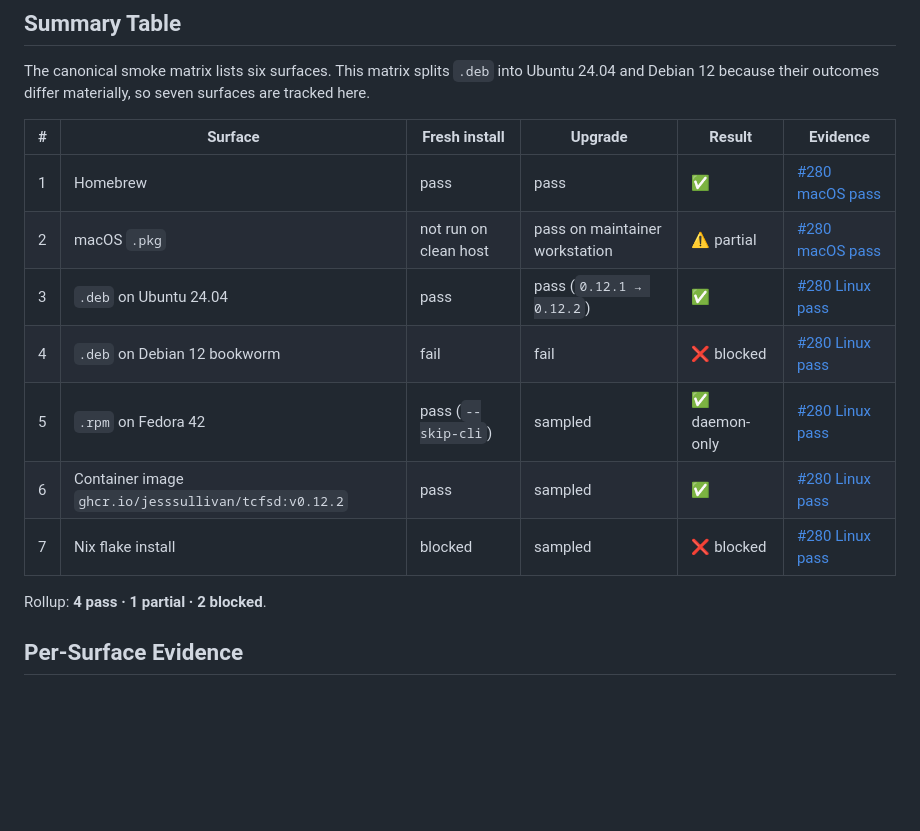
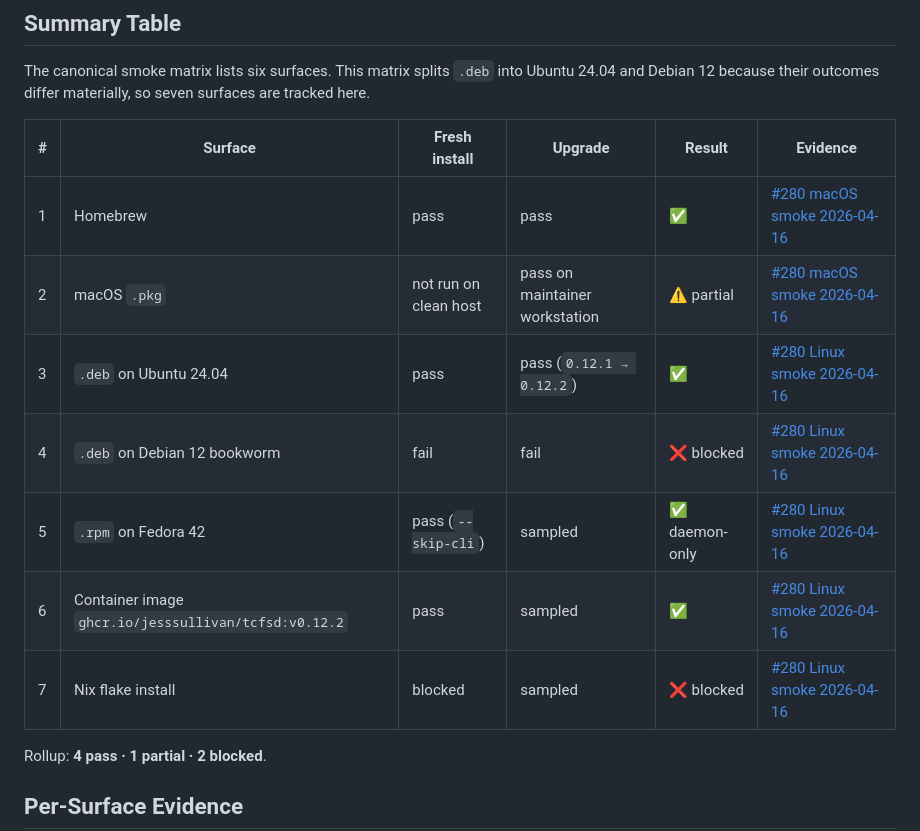
Before and after one commit to Jesssullivan/tummycrypt, a Markdown page: docs/release/v0.12.2-evidence-matrix.md, the part around the change. Rendered like a GitHub page; blank space fills up the shorter version.

Commit message:
docs(release): drop issuecomment fragments to satisfy lychee
GitHub issue-comment anchors (#issuecomment-NNNN) are dynamically loaded
rather than static HTML fragments, so lychee's include_fragments=true
rejects them even though the URLs resolve. Rewriting the evidence-link
labels to disambiguate the two referenced comments ("macOS smoke
2026-04-16" vs "Linux smoke 2026-04-16") and pointing both at the
issue root restores the reader's ability to navigate to the right
comment while keeping the docs CI green.

Refs: #280

```diff
--- a/docs/release/v0.12.2-evidence-matrix.md
+++ b/docs/release/v0.12.2-evidence-matrix.md
@@ -25,13 +25,13 @@ surfaces are tracked here.
 
 | # | Surface | Fresh install | Upgrade | Result | Evidence |
 |---|---------|---------------|---------|--------|----------|
-| 1 | Homebrew | pass | pass | ✅ | [#280 macOS pass](https://github.com/Jesssullivan/tummycrypt/issues/280#issuecomment-4260990239) |
-| 2 | macOS `.pkg` | not run on clean host | pass on maintainer workstation | ⚠️ partial | [#280 macOS pass](https://github.com/Jesssullivan/tummycrypt/issues/280#issuecomment-4260990239) |
-| 3 | `.deb` on Ubuntu 24.04 | pass | pass (`0.12.1 → 0.12.2`) | ✅ | [#280 Linux pass](https://github.com/Jesssullivan/tummycrypt/issues/280#issuecomment-4262754046) |
-| 4 | `.deb` on Debian 12 bookworm | fail | fail | ❌ blocked | [#280 Linux pass](https://github.com/Jesssullivan/tummycrypt/issues/280#issuecomment-4262754046) |
-| 5 | `.rpm` on Fedora 42 | pass (`--skip-cli`) | sampled | ✅ daemon-only | [#280 Linux pass](https://github.com/Jesssullivan/tummycrypt/issues/280#issuecomment-4262754046) |
-| 6 | Container image `ghcr.io/jesssullivan/tcfsd:v0.12.2` | pass | sampled | ✅ | [#280 Linux pass](https://github.com/Jesssullivan/tummycrypt/issues/280#issuecomment-4262754046) |
-| 7 | Nix flake install | blocked | sampled | ❌ blocked | [#280 Linux pass](https://github.com/Jesssullivan/tummycrypt/issues/280#issuecomment-4262754046) |
+| 1 | Homebrew | pass | pass | ✅ | [#280 macOS smoke 2026-04-16](https://github.com/Jesssullivan/tummycrypt/issues/280) |
+| 2 | macOS `.pkg` | not run on clean host | pass on maintainer workstation | ⚠️ partial | [#280 macOS smoke 2026-04-16](https://github.com/Jesssullivan/tummycrypt/issues/280) |
+| 3 | `.deb` on Ubuntu 24.04 | pass | pass (`0.12.1 → 0.12.2`) | ✅ | [#280 Linux smoke 2026-04-16](https://github.com/Jesssullivan/tummycrypt/issues/280) |
+| 4 | `.deb` on Debian 12 bookworm | fail | fail | ❌ blocked | [#280 Linux smoke 2026-04-16](https://github.com/Jesssullivan/tummycrypt/issues/280) |
+| 5 | `.rpm` on Fedora 42 | pass (`--skip-cli`) | sampled | ✅ daemon-only | [#280 Linux smoke 2026-04-16](https://github.com/Jesssullivan/tummycrypt/issues/280) |
+| 6 | Container image `ghcr.io/jesssullivan/tcfsd:v0.12.2` | pass | sampled | ✅ | [#280 Linux smoke 2026-04-16](https://github.com/Jesssullivan/tummycrypt/issues/280) |
+| 7 | Nix flake install | blocked | sampled | ❌ blocked | [#280 Linux smoke 2026-04-16](https://github.com/Jesssullivan/tummycrypt/issues/280) |
 
 Rollup: **4 pass · 1 partial · 2 blocked**.
 
```
